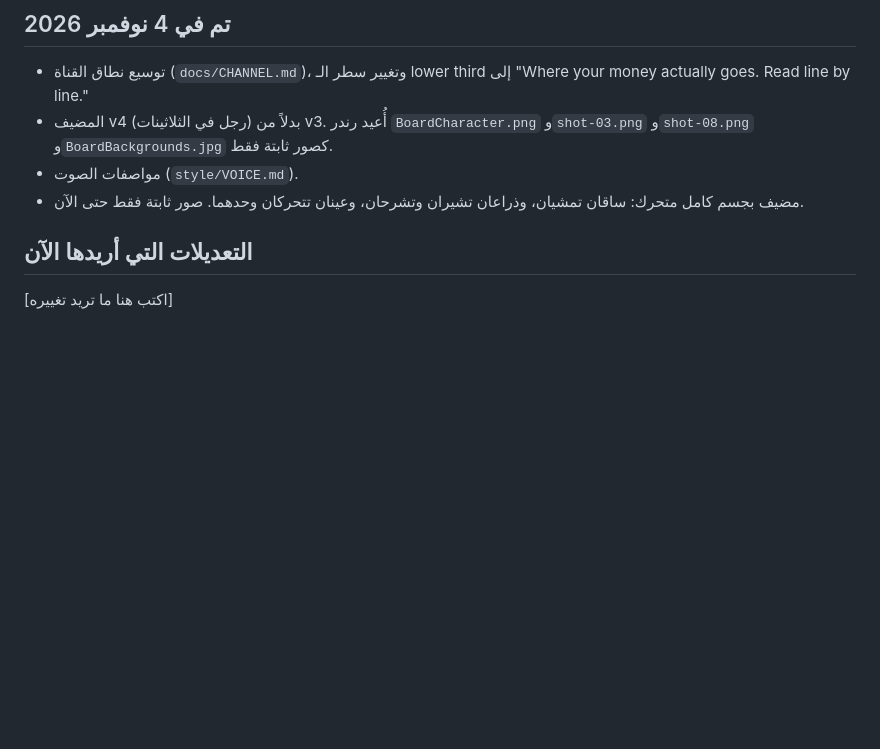
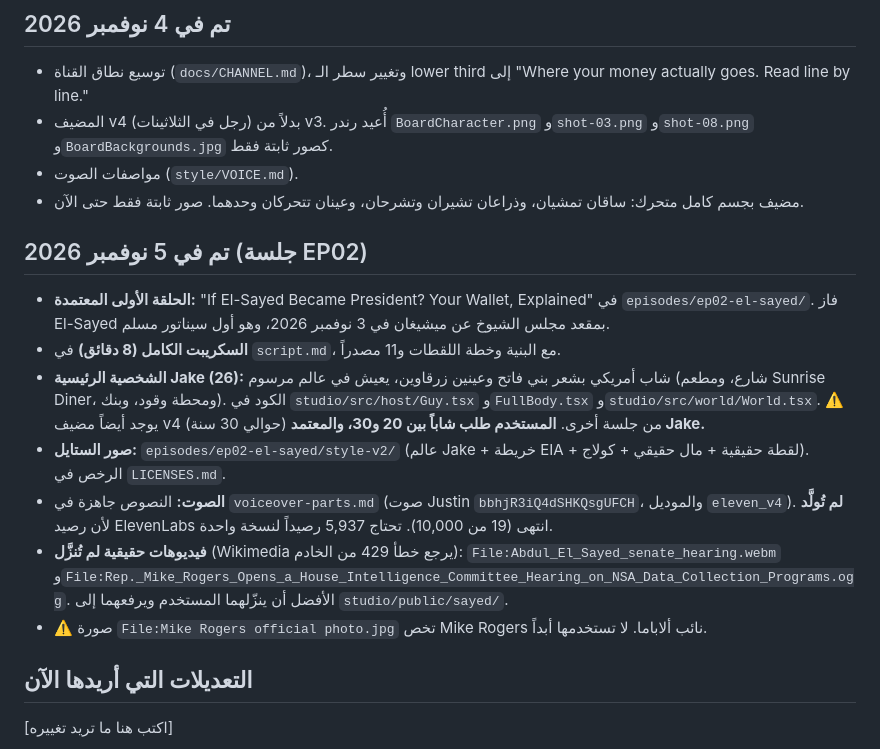
Before and after one commit to yamnaymna1212-sketch/YouTube, a Markdown page: docs/HANDOFF.md, the part around the change. Rendered like a GitHub page; blank space fills up the shorter version.

```diff
--- a/docs/HANDOFF.md
+++ b/docs/HANDOFF.md
@@ -32,5 +32,15 @@
 - مواصفات الصوت (`style/VOICE.md`).
 - مضيف بجسم كامل متحرك: ساقان تمشيان، وذراعان تشيران وتشرحان، وعينان تتحركان وحدهما. صور ثابتة فقط حتى الآن.
 
+
+## تم في 5 نوفمبر 2026 (جلسة EP02)
+- **الحلقة الأولى المعتمدة:** "If El-Sayed Became President? Your Wallet, Explained" في `episodes/ep02-el-sayed/`. فاز El-Sayed بمقعد مجلس الشيوخ عن ميشيغان في 3 نوفمبر 2026، وهو أول سيناتور مسلم.
+- **السكريبت الكامل (8 دقائق)** في `script.md`، مع البنية وخطة اللقطات و11 مصدراً.
+- **الشخصية الرئيسية Jake (26):** شاب أمريكي بشعر بني فاتح وعينين زرقاوين، يعيش في عالم مرسوم (شارع، ومطعم Sunrise Diner، ومحطة وقود، وبنك). الكود في `studio/src/host/Guy.tsx` و`FullBody.tsx` و`studio/src/world/World.tsx`. ⚠️ يوجد أيضاً مضيف v4 (حوالي 30 سنة) من جلسة أخرى. **المستخدم طلب شاباً بين 20 و30، والمعتمد Jake.**
+- **صور الستايل:** `episodes/ep02-el-sayed/style-v2/` (عالم Jake + خريطة EIA + لقطة حقيقية + مال حقيقي + كولاج). الرخص في `LICENSES.md`.
+- **الصوت:** النصوص جاهزة في `voiceover-parts.md` (صوت Justin `bbhjR3iQ4dSHKQsgUFCH`، والموديل `eleven_v4`). **لم تُولَّد** لأن رصيد ElevenLabs انتهى (19 من 10,000). تحتاج 5,937 رصيداً لنسخة واحدة.
+- **فيديوهات حقيقية لم تُنزَّل** (Wikimedia يرجع خطأ 429 من الخادم): `File:Abdul_El_Sayed_senate_hearing.webm` و`File:Rep._Mike_Rogers_Opens_a_House_Intelligence_Committee_Hearing_on_NSA_Data_Collection_Programs.ogg`. الأفضل أن ينزّلهما المستخدم ويرفعهما إلى `studio/public/sayed/`.
+- ⚠️ صورة `File:Mike Rogers official photo.jpg` تخص Mike Rogers نائب ألاباما. لا تستخدمها أبداً.
+
 ## التعديلات التي أريدها الآن
 [اكتب هنا ما تريد تغييره]
```
Also changed, not shown: episodes/ep02-el-sayed/voiceover-parts.md (added, +51 -0 lines).
